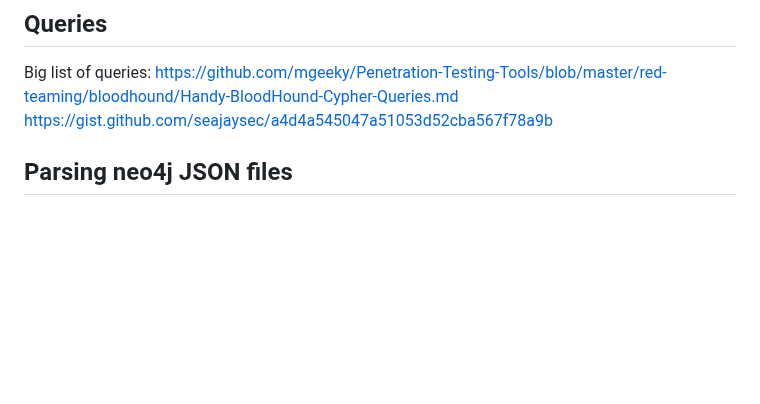
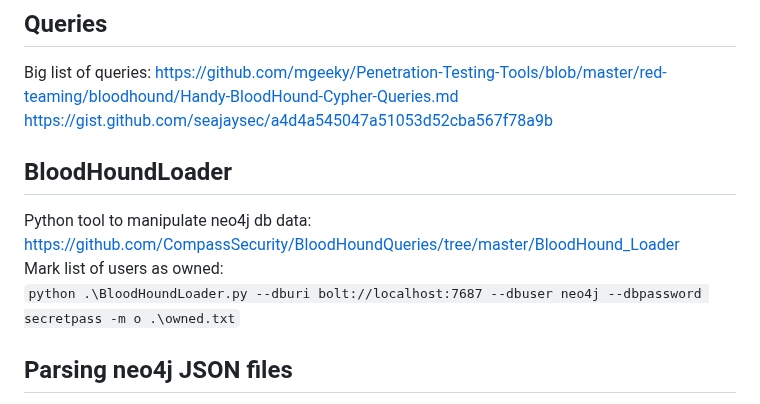
Before and after one commit to ville87/offsec, a Markdown page: BloodHound/README.md, the part around the change. Drawn GitHub-style; blank space fills up the shorter version.

```diff
--- a/BloodHound/README.md
+++ b/BloodHound/README.md
@@ -16,6 +16,11 @@ You can directly download a custom queries file to your Windows box running Bloo
 ## Queries
 Big list of queries: https://github.com/mgeeky/Penetration-Testing-Tools/blob/master/red-teaming/bloodhound/Handy-BloodHound-Cypher-Queries.md
 https://gist.github.com/seajaysec/a4d4a545047a51053d52cba567f78a9b
+
+## BloodHoundLoader
+Python tool to manipulate neo4j db data: https://github.com/CompassSecurity/BloodHoundQueries/tree/master/BloodHound_Loader
+Mark list of users as owned:
+`python .\BloodHoundLoader.py --dburi bolt://localhost:7687 --dbuser neo4j --dbpassword secretpass -m o .\owned.txt`
 
 ## Parsing neo4j JSON files
 **Get pwd last set and SPNs from kerberoastable accounts**
```
